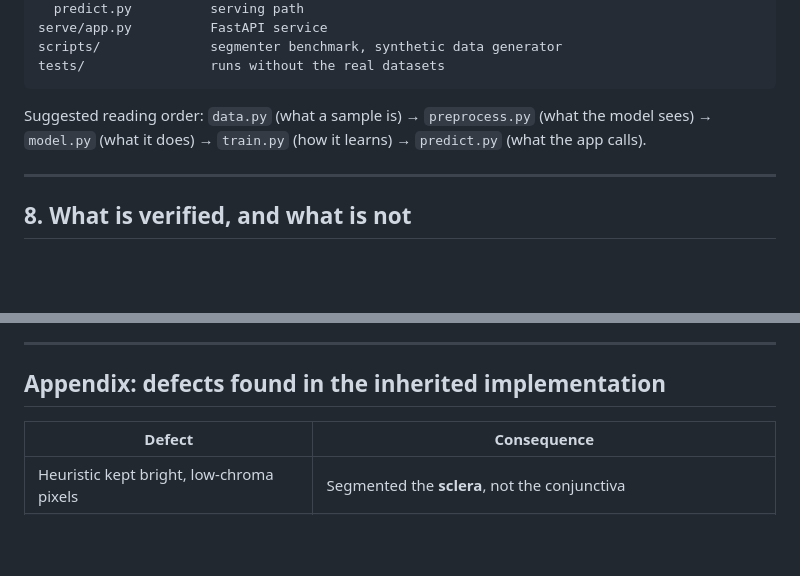
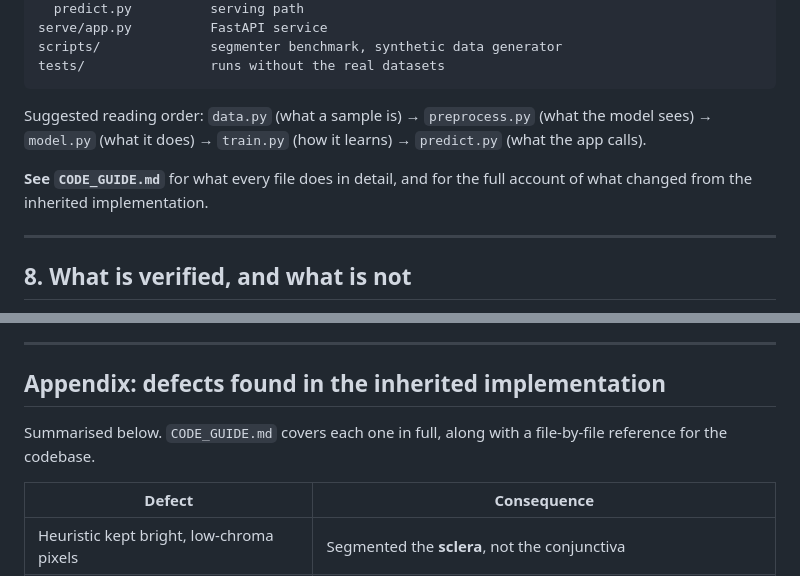
Before and after one commit to Biraj-Sarkar/BTP, a Markdown page: Anubhav/PIPELINE.md, 2 parts joined by grey strips. Drawn GitHub-style; blank space fills up the shorter version.

Commit message:
Added detailed explanation files

```diff
--- a/Anubhav/PIPELINE.md
+++ b/Anubhav/PIPELINE.md
@@ -322,6 +322,9 @@ Suggested reading order: `data.py` (what a sample is) → `preprocess.py` (what
 the model sees) → `model.py` (what it does) → `train.py` (how it learns) →
 `predict.py` (what the app calls).
 
+**See `CODE_GUIDE.md`** for what every file does in detail, and for the full
+account of what changed from the inherited implementation.
+
 ---
 
 ## 8. What is verified, and what is not
@@ -357,6 +360,9 @@ the model sees) → `model.py` (what it does) → `train.py` (how it learns) →
 
 ## Appendix: defects found in the inherited implementation
 
+Summarised below. `CODE_GUIDE.md` covers each one in full, along with a
+file-by-file reference for the codebase.
+
 | Defect | Consequence |
 |---|---|
 | Heuristic kept bright, low-chroma pixels | Segmented the **sclera**, not the conjunctiva |
```
Also changed, not shown: Anubhav/CODE_GUIDE.md (added, +280 -0 lines), Anubhav/README.md (+4 -0 lines).
